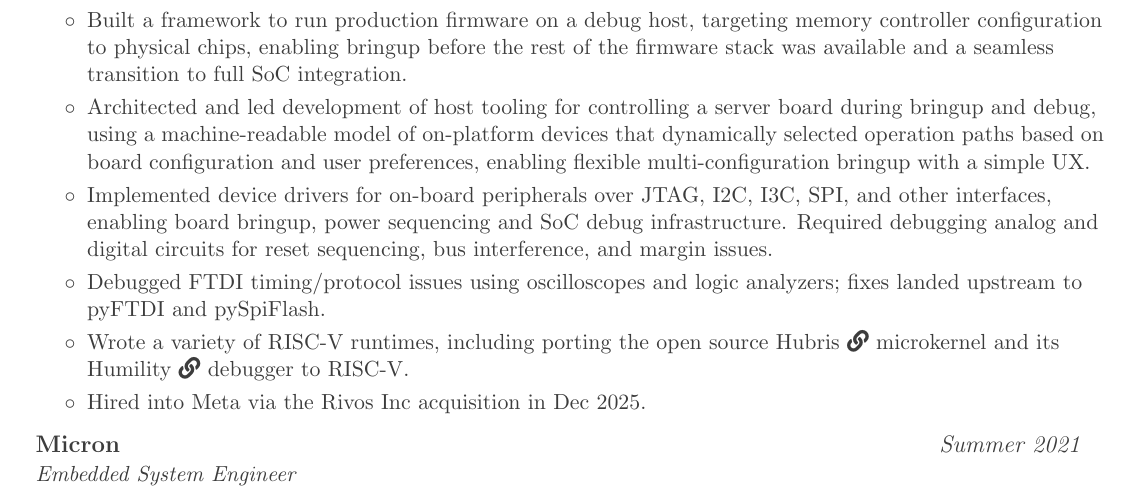
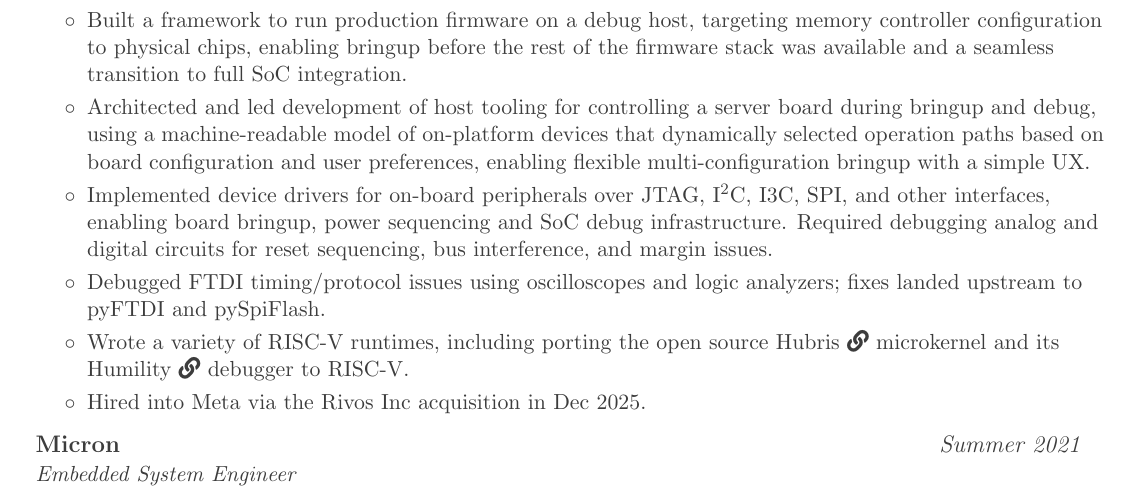
Before and after one commit to beezow/beezow.github.io, a LaTeX CV (resume/main.tex): part of the page, cut so that both start at the same text. Compiled offline with pdfLaTeX.

Commit message:
resume: superscript 2 in i2c

```diff
--- a/resume/main.tex
+++ b/resume/main.tex
@@ -123,7 +123,7 @@
         % \resumeItemPlain{Built debug tooling for tuning memory controller timing parameters and all dependent values}
         \resumeItemPlain{Built a framework to run production firmware on a debug host, targeting memory controller configuration to physical chips, enabling bringup before the rest of the firmware stack was available and a seamless transition to full SoC integration.}
         \resumeItemPlain{Architected and led development of host tooling for controlling a server board during bringup and debug, using a machine-readable model of on-platform devices that dynamically selected operation paths based on board configuration and user preferences, enabling flexible multi-configuration bringup with a simple UX.}
-        \resumeItemPlain{Implemented device drivers for on-board peripherals over JTAG, I2C, I3C, SPI, and other interfaces, enabling board bringup, power sequencing and SoC debug infrastructure.  Required debugging analog and digital circuits for reset sequencing, bus interference, and margin issues.}
+        \resumeItemPlain{Implemented device drivers for on-board peripherals over JTAG, I\textsuperscript{2}C, I3C, SPI, and other interfaces, enabling board bringup, power sequencing and SoC debug infrastructure.  Required debugging analog and digital circuits for reset sequencing, bus interference, and margin issues.}
         \resumeItemPlain{Debugged FTDI timing/protocol issues using oscilloscopes and logic analyzers; fixes landed upstream to pyFTDI and pySpiFlash.}
   \resumeItemPlain{Wrote a variety of RISC-V runtimes, including porting the open source Hubris \href{https://github.com/rivosinc/hubris}{\faLink[regular]} microkernel and its Humility \href{https://github.com/rivosinc/humility}{\faLink} debugger to RISC-V.}
   \resumeItemPlain{Hired into Meta via the Rivos Inc acquisition in Dec 2025.}
```
